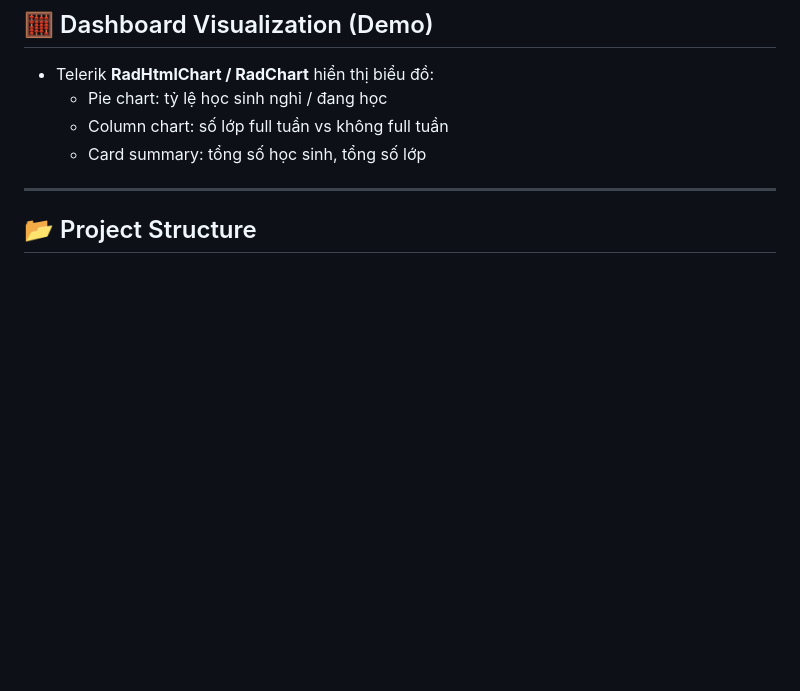
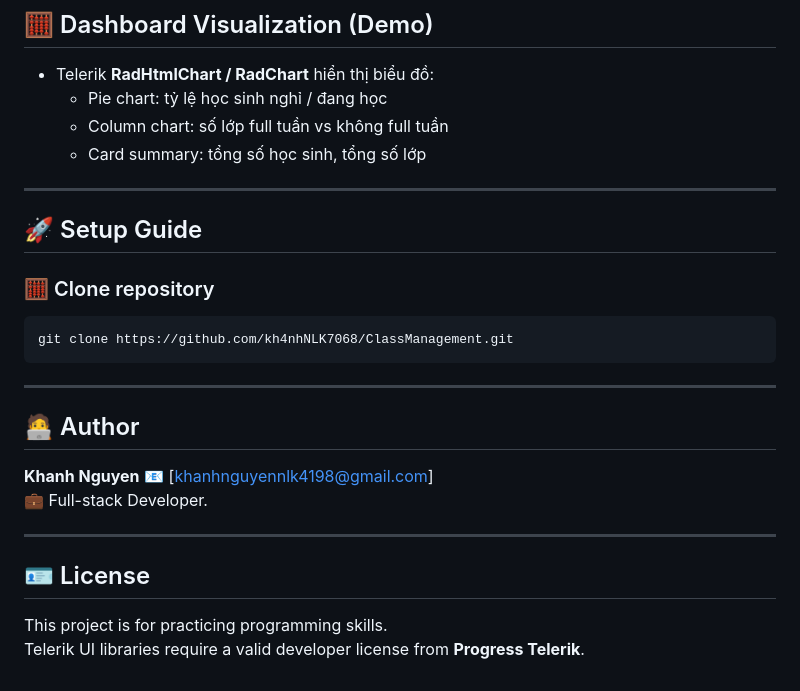
Before and after one commit to kh4nhNLK7068/ClassManagement, a Markdown page: README.md, the part around the change. GitHub-like rendering; blank space fills up the shorter version.

Commit message:
Update README with setup guide and author details
Added setup guide and author information to README.

````diff
--- a/README.md
+++ b/README.md
@@ -82,4 +82,23 @@ Dành cho **IT** và **Teacher**:
 
 ---
 
-## 📂 Project Structure
+## 🚀 Setup Guide
+
+### 🧮 Clone repository
+```bash
+git clone https://github.com/kh4nhNLK7068/ClassManagement.git
+```
+---
+
+## 🧑‍💻 Author
+
+**Khanh Nguyen**
+📧 [[khanhnguyennlk4198@gmail.com](mailto:khanhnguyennlk4198@gmail.com)] <br>
+💼 Full-stack Developer.
+
+---
+
+## 🪪 License
+
+This project is for practicing programming skills. <br>
+Telerik UI libraries require a valid developer license from **Progress Telerik**.
````
